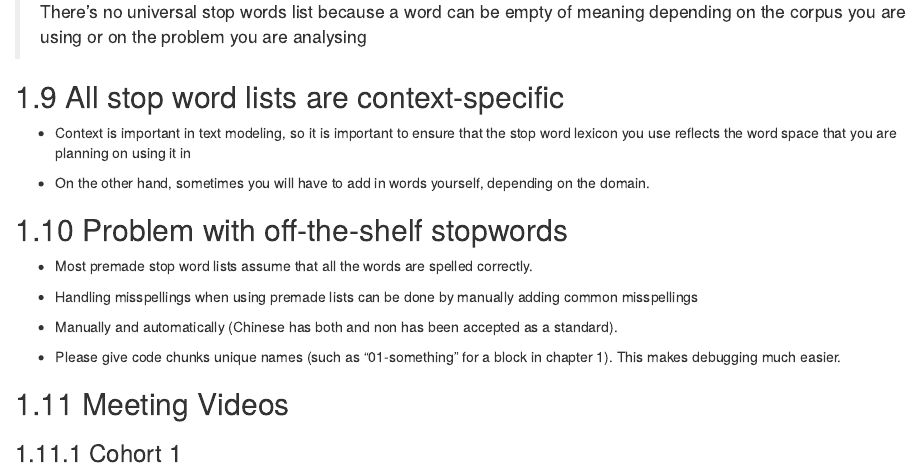
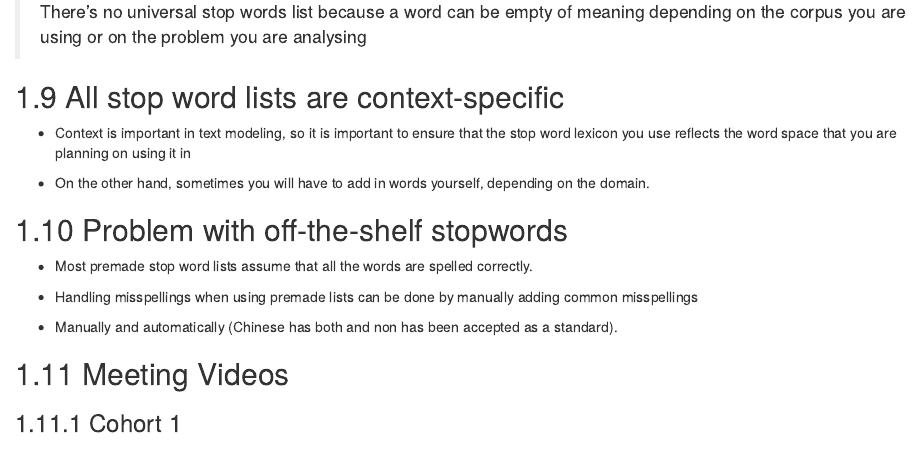
Before and after one commit to r4ds/bookclub-smltar, an R Markdown document (03.Rmd): the page in a window 1100 px wide, from 5710 px down. Rendered offline with R 4.5, knitr and Pandoc, with nearby package versions; drawn as R Markdown's standard HTML page in place of the format the file asks for; some code elsewhere in the file could not run offline; common packages that the code uses without loading them are loaded.

Commit message:
add:chapter3

```diff
--- a/03.Rmd
+++ b/03.Rmd
@@ -397,8 +397,6 @@ Piding %>%
 
 
 
--   Please give code chunks unique names (such as "01-something" for a block in chapter 1). This makes debugging much easier.
-
 ## Meeting Videos
 
 ### Cohort 1
```
Also changed, not shown: 1 other file.
